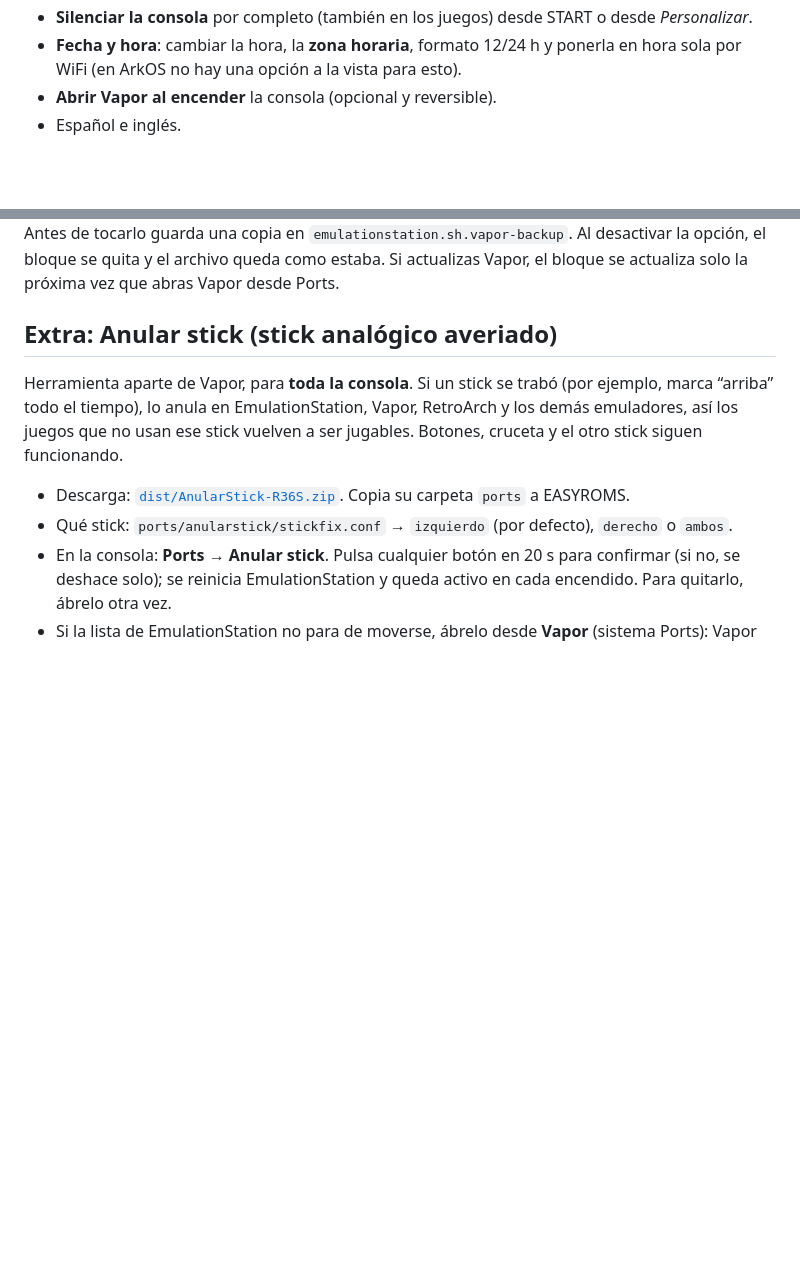
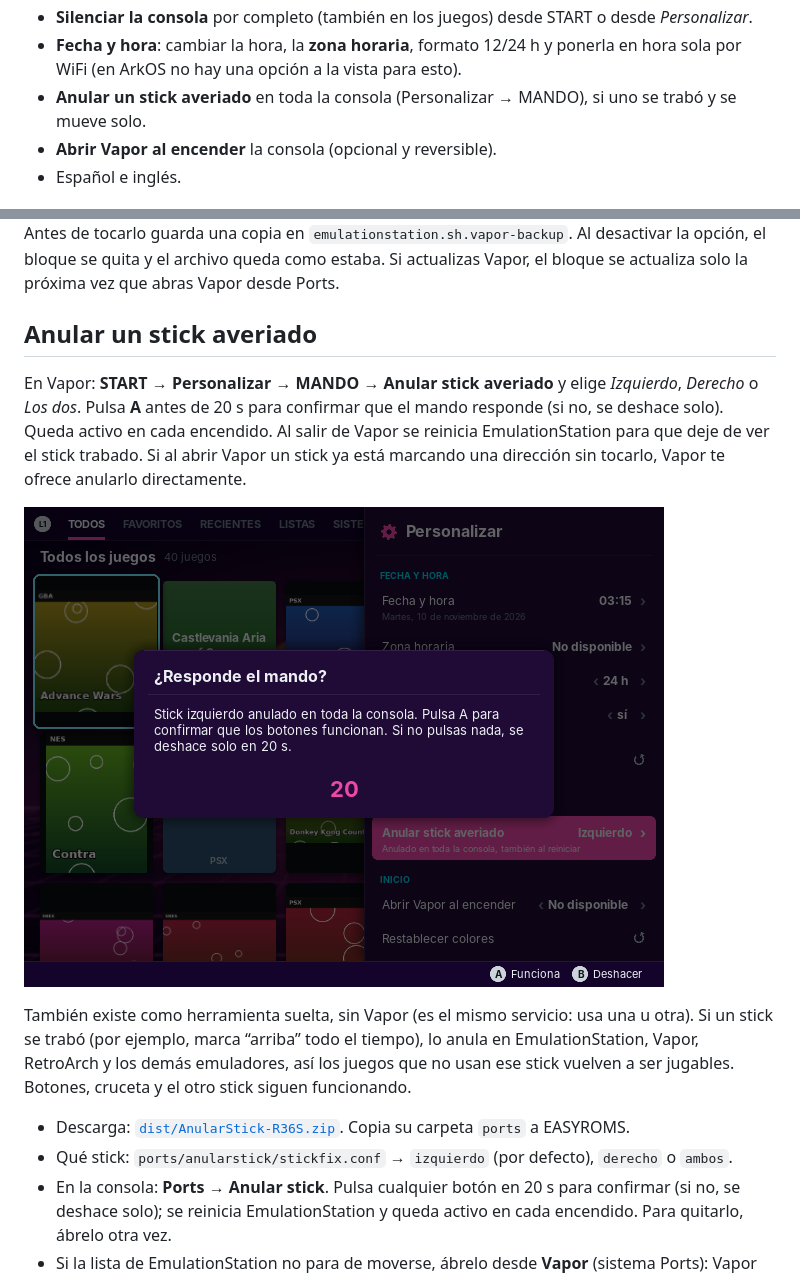
Before and after one commit to delasherasmd/R36S, a Markdown page: README.md, 2 parts joined by grey strips. Drawn GitHub-style; pictures changed too: docs/screenshots/18_anular_stick.png (added); blank space fills up the shorter version.

```diff
--- a/README.md
+++ b/README.md
@@ -43,6 +43,7 @@ imágenes y emuladores** que ya tienes y, al salir, vuelves a EmulationStation c
 - **Silenciar la consola** por completo (también en los juegos) desde START o desde *Personalizar*.
 - **Fecha y hora**: cambiar la hora, la **zona horaria**, formato 12/24 h y ponerla en hora sola por WiFi
   (en ArkOS no hay una opción a la vista para esto).
+- **Anular un stick averiado** en toda la consola (Personalizar → MANDO), si uno se trabó y se mueve solo.
 - **Abrir Vapor al encender** la consola (opcional y reversible).
 - Español e inglés.
 
@@ -241,9 +242,17 @@ abre EmulationStation**, cuando ArkOS ya quitó la pantalla de carga y preparó
 copia en `emulationstation.sh.vapor-backup`. Al desactivar la opción, el bloque se quita y el archivo queda como
 estaba. Si actualizas Vapor, el bloque se actualiza solo la próxima vez que abras Vapor desde Ports.
 
-## Extra: Anular stick (stick analógico averiado)
+## Anular un stick averiado
 
-Herramienta aparte de Vapor, para **toda la consola**. Si un stick se trabó (por ejemplo, marca “arriba” todo el
+En Vapor: **START → Personalizar → MANDO → Anular stick averiado** y elige *Izquierdo*, *Derecho* o *Los dos*.
+Pulsa **A** antes de 20 s para confirmar que el mando responde (si no, se deshace solo). Queda activo en cada
+encendido. Al salir de Vapor se reinicia EmulationStation para que deje de ver el stick trabado.
+Si al abrir Vapor un stick ya está marcando una dirección sin tocarlo, Vapor te ofrece anularlo directamente.
+
+![Anular stick](docs/screenshots/18_anular_stick.png)
+
+También existe como herramienta suelta, sin Vapor (es el mismo servicio: usa una u otra).
+Si un stick se trabó (por ejemplo, marca “arriba” todo el
 tiempo), lo anula en EmulationStation, Vapor, RetroArch y los demás emuladores, así los juegos que no usan ese stick
 vuelven a ser jugables. Botones, cruceta y el otro stick siguen funcionando.
 
```
Also changed, not shown: 13 other files.
